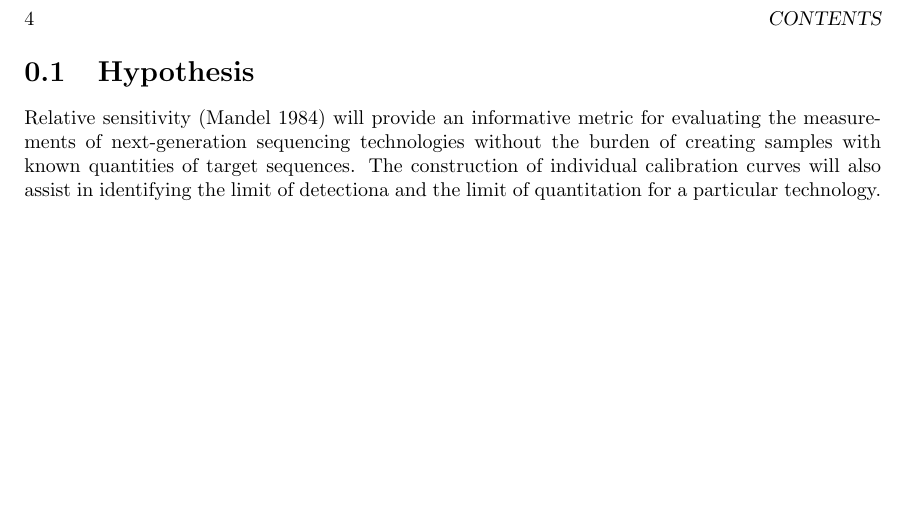
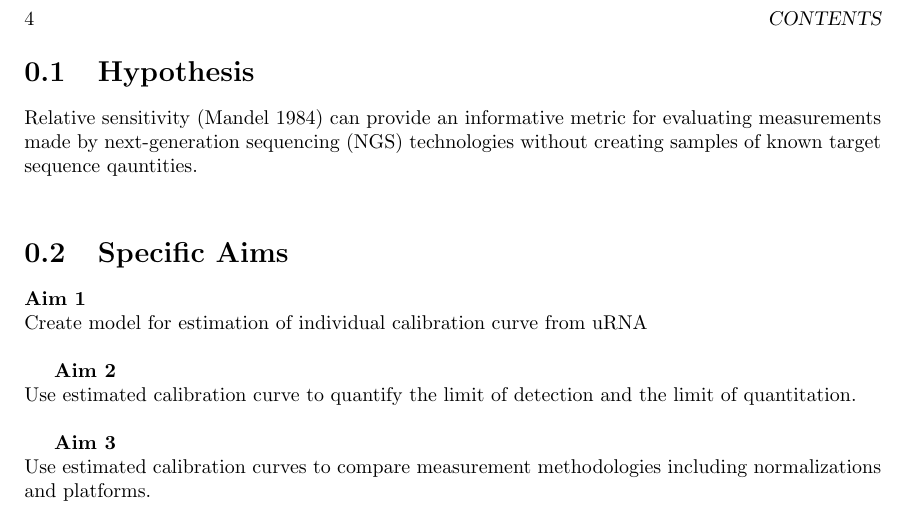
Before and after one commit to rocrat/Dissertation, a LaTeX thesis (DissertationProposal_LaRoche.tex): part of page 4 of 9, cut so that both start at the same text, the shorter picture padded with empty space. Compiled offline with pdfLaTeX.

Commit message:
Updated hypothesis and laid out some specific aims.

```diff
--- a/DissertationProposal_LaRoche.tex
+++ b/DissertationProposal_LaRoche.tex
@@ -60,7 +60,18 @@
 \newpage
 
 \section{Hypothesis}
-Relative sensitivity (Mandel 1984) will provide an informative metric for evaluating the measurements of next-generation sequencing technologies without the burden of creating samples with known quantities of target sequences.  The construction of individual calibration curves will also assist in identifying the limit of detectiona and the limit of quantitation for a particular technology.
+Relative sensitivity (Mandel 1984) can provide an informative metric for evaluating measurements made by next-generation sequencing (NGS) technologies without creating samples of known target sequence qauntities.  \\
+\section{Specific Aims}
+
+\textbf{Aim 1}\\
+Create model for estimation of individual calibration curve from uRNA\\
+
+\textbf{Aim 2}\\
+Use estimated calibration curve to quantify the limit of detection and the limit of quantitation.\\
+
+\textbf{Aim 3}\\
+Use estimated calibration curves to compare measurement methodologies including normalizations and platforms.\\
+
 
 \chapter{Introduction}
 
```
Also changed, not shown: DissertationProposal_LaRoche-concordance.tex (+1 -1 lines), DissertationProposal_LaRoche.pdf, proctor-detectLimit-JABES08_wComments.pdf, 4 other files.
